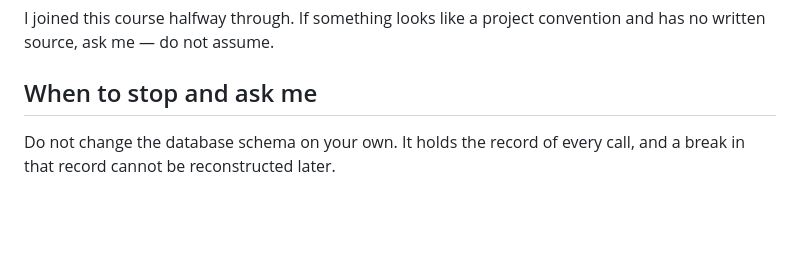
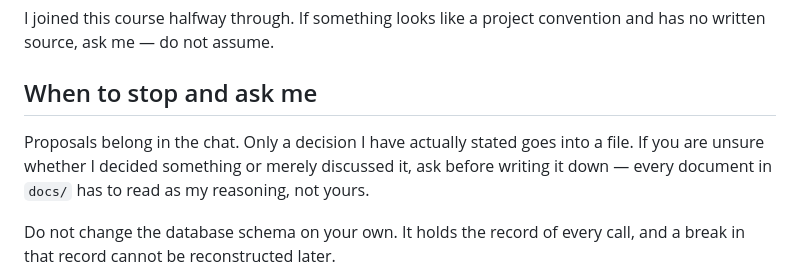
Before and after one commit to tomer44-git/tribunal, a Markdown page: CLAUDE.md, the part around the change. GitHub-like rendering; blank space fills up the shorter version.

Commit message:
docs: only decisions I stated are written into files

```diff
--- a/CLAUDE.md
+++ b/CLAUDE.md
@@ -116,6 +116,11 @@ and has no written source, ask me — do not assume.
 
 ## When to stop and ask me
 
+Proposals belong in the chat. Only a decision I have actually stated goes into a
+file. If you are unsure whether I decided something or merely discussed it, ask
+before writing it down — every document in `docs/` has to read as my reasoning,
+not yours.
+
 Do not change the database schema on your own. It holds the record of every call,
 and a break in that record cannot be reconstructed later.
 
```
